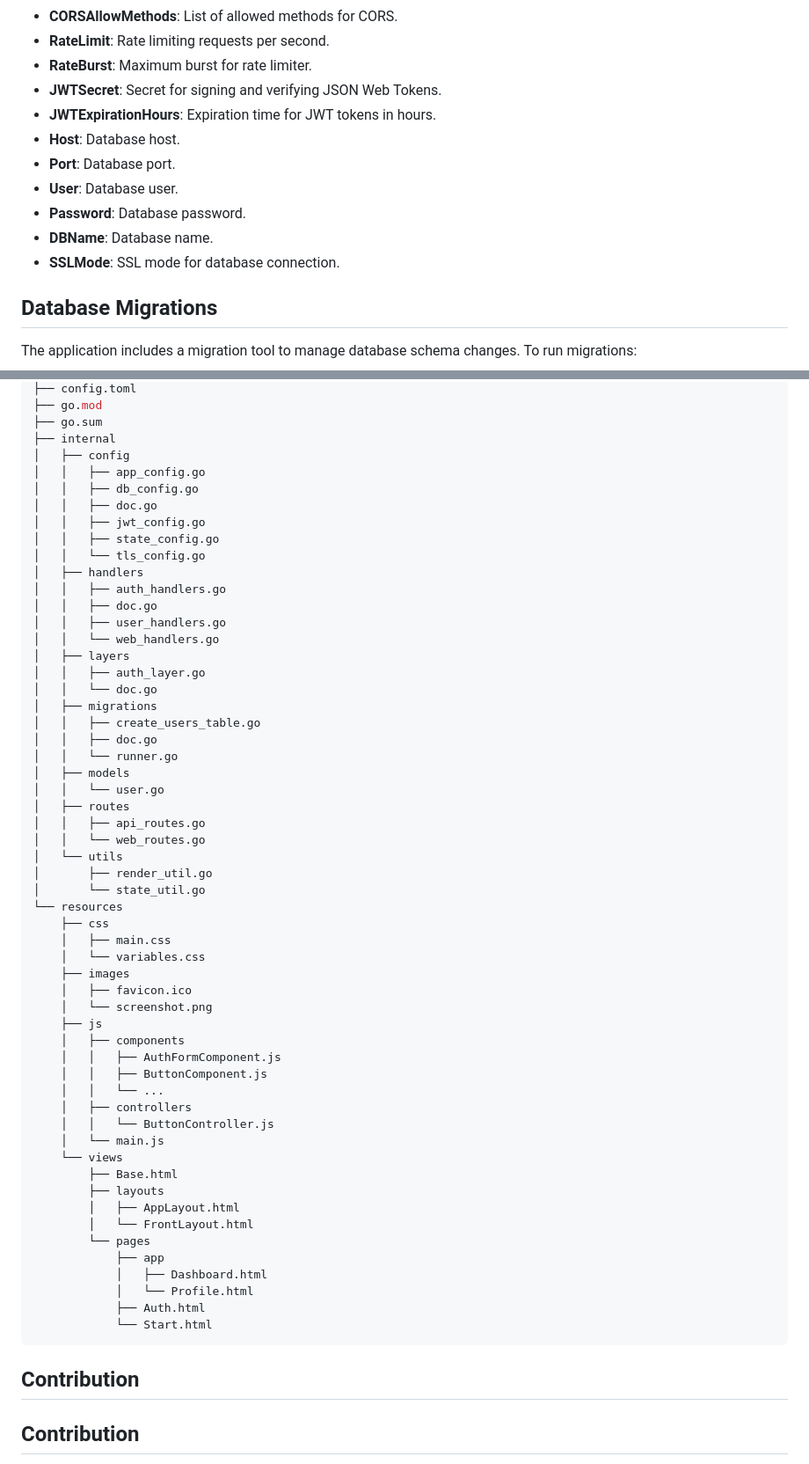
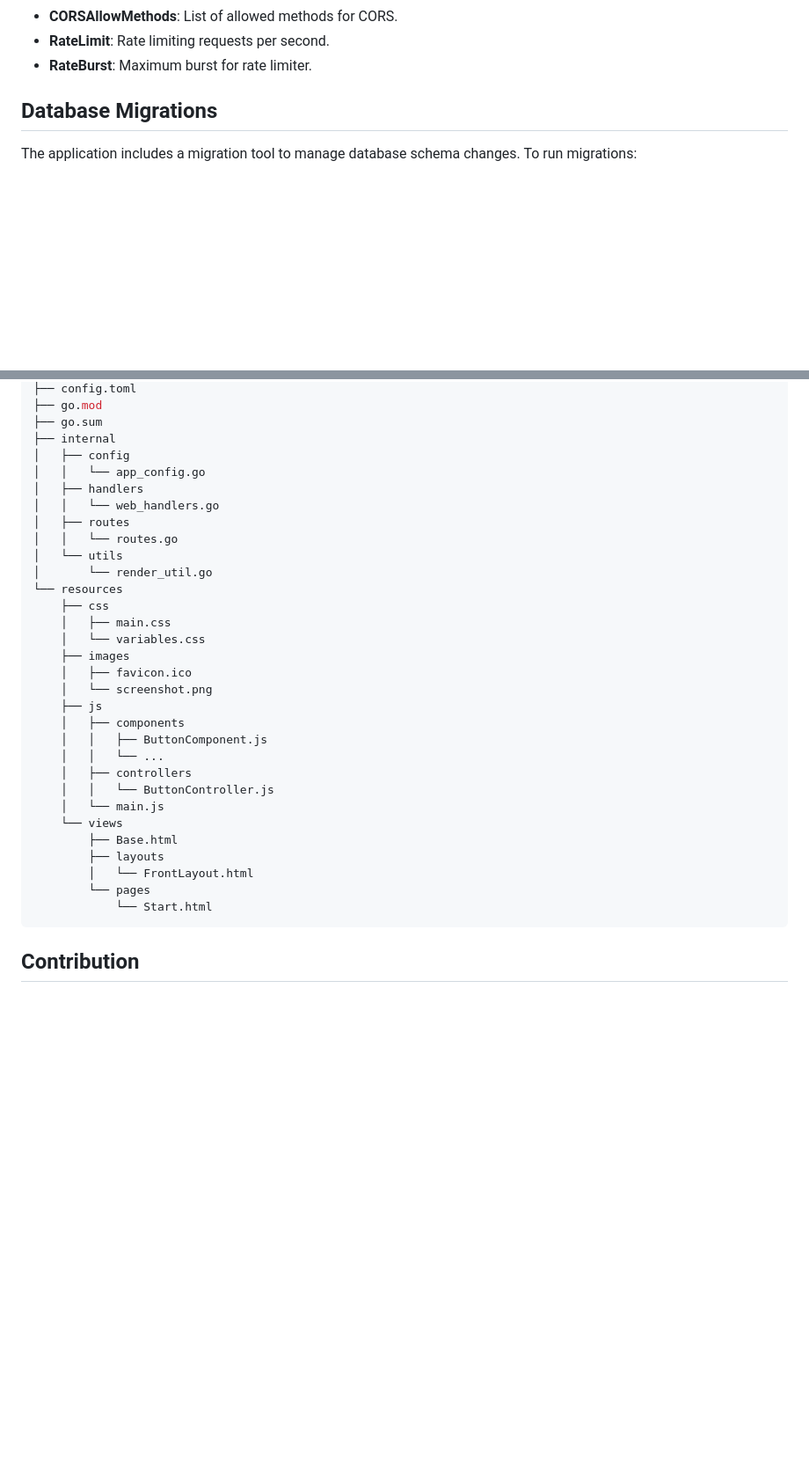
Before and after one commit to buelbuel/GoWC, a Markdown page: README.md, 2 parts joined by grey strips. Shown at 88% size. Drawn GitHub-style; blank space fills up the shorter version.

````diff
--- a/README.md
+++ b/README.md
@@ -64,14 +54,6 @@ Below are the available configuration options in config.toml:
 - **CORSAllowMethods**: List of allowed methods for CORS.
 - **RateLimit**: Rate limiting requests per second.
 - **RateBurst**: Maximum burst for rate limiter.
-- **JWTSecret**: Secret for signing and verifying JSON Web Tokens.
-- **JWTExpirationHours**: Expiration time for JWT tokens in hours.
-- **Host**: Database host.
-- **Port**: Database port.
-- **User**: Database user.
-- **Password**: Database password.
-- **DBName**: Database name.
-- **SSLMode**: SSL mode for database connection.
 
 ## Database Migrations
 
@@ -149,32 +111,13 @@ The default structure of a new project is as follows:
 ├── go.sum
 ├── internal
 │   ├── config
-│   │   ├── app_config.go
-│   │   ├── db_config.go
-│   │   ├── doc.go
-│   │   ├── jwt_config.go
-│   │   ├── state_config.go
-│   │   └── tls_config.go
+│   │   └── app_config.go
 │   ├── handlers
-│   │   ├── auth_handlers.go
-│   │   ├── doc.go
-│   │   ├── user_handlers.go
 │   │   └── web_handlers.go
-│   ├── layers
-│   │   ├── auth_layer.go
-│   │   └── doc.go
-│   ├── migrations
-│   │   ├── create_users_table.go
-│   │   ├── doc.go
-│   │   └── runner.go
-│   ├── models
-│   │   └── user.go
 │   ├── routes
-│   │   ├── api_routes.go
-│   │   └── web_routes.go
+│   │   └── routes.go
 │   └── utils
-│       ├── render_util.go
-│       └── state_util.go
+│       └── render_util.go
 └── resources
     ├── css
     │   ├── main.css
@@ -184,7 +127,6 @@ The default structure of a new project is as follows:
     │   └── screenshot.png
     ├── js
     │   ├── components
-    │   │   ├── AuthFormComponent.js
     │   │   ├── ButtonComponent.js
     │   │   └── ...
     │   ├── controllers
@@ -193,17 +135,11 @@ The default structure of a new project is as follows:
     └── views
         ├── Base.html
         ├── layouts
-        │   ├── AppLayout.html
         │   └── FrontLayout.html
         └── pages
-            ├── app
-            │   ├── Dashboard.html
-            │   └── Profile.html
-            ├── Auth.html
             └── Start.html
 ```
 
-## Contribution
 ## Contribution
 
 Contributions to this project are welcome! Please follow these guidelines:
````
Also changed, not shown: other parts of README.md (+2 -32 lines).
